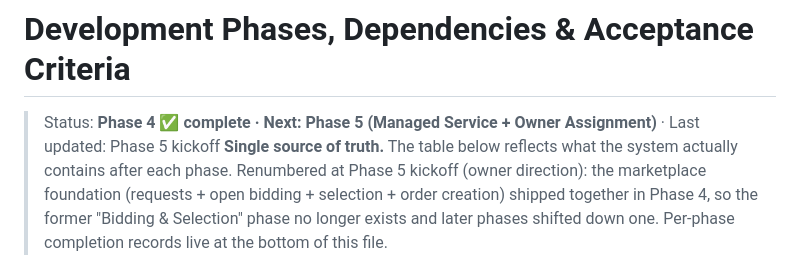
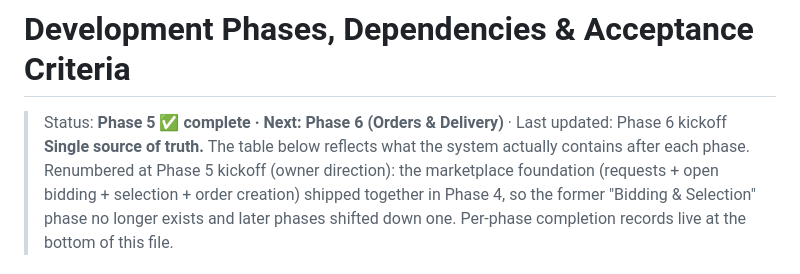
Before and after one commit to shaheenaslam10/knowledge-marketplace, a Markdown page: docs/process/roadmap-phases.md, the part around the change. GitHub-like rendering.

```diff
--- a/docs/process/roadmap-phases.md
+++ b/docs/process/roadmap-phases.md
@@ -1,6 +1,6 @@
 # Development Phases, Dependencies & Acceptance Criteria
 
-> Status: **Phase 4 ✅ complete · Next: Phase 5 (Managed Service + Owner Assignment)** · Last updated: Phase 5 kickoff
+> Status: **Phase 5 ✅ complete · Next: Phase 6 (Orders & Delivery)** · Last updated: Phase 6 kickoff
 > **Single source of truth.** The table below reflects what the system actually contains after each phase. Renumbered at Phase 5 kickoff (owner direction): the marketplace foundation (requests + open bidding + selection + order creation) shipped together in Phase 4, so the former "Bidding & Selection" phase no longer exists and later phases shifted down one. Per-phase completion records live at the bottom of this file.
 
 ## Phase overview
```
Also changed, not shown: README.md (+12 -5 lines), docs/architecture/background-jobs.md (+1 -1 lines).
